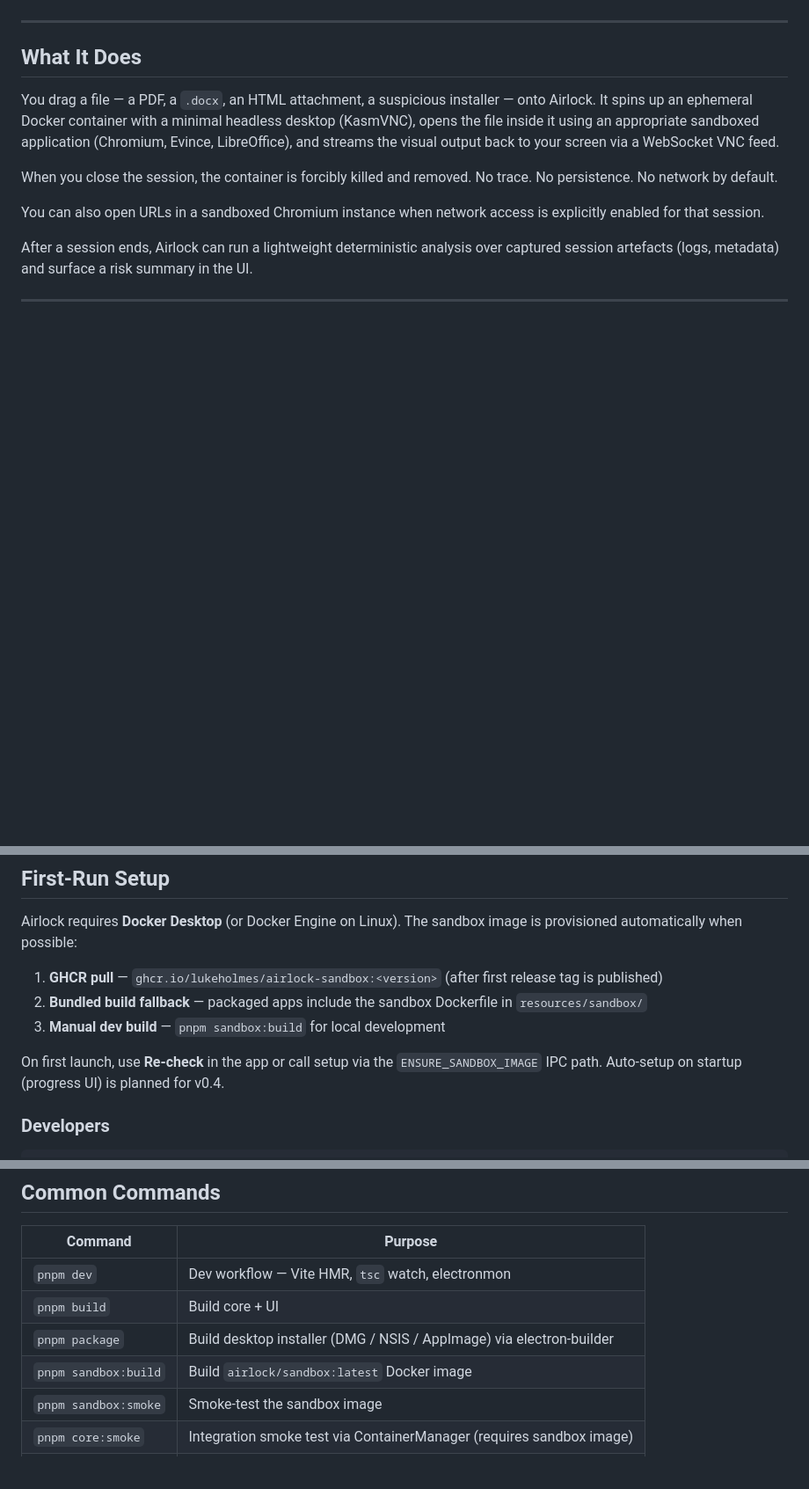
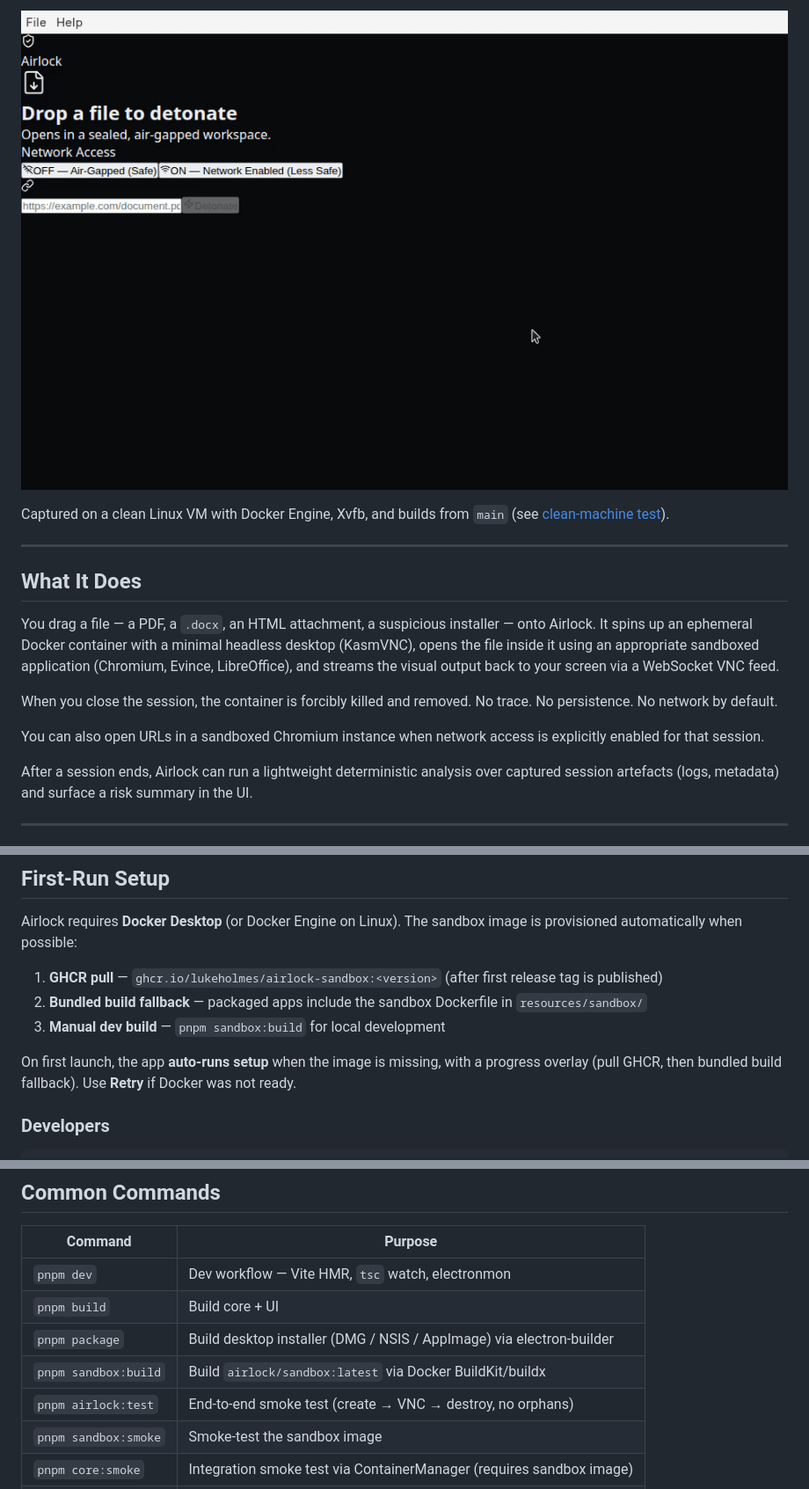
Before and after one commit to LukeHolmes/airlock, a Markdown page: README.md, 3 parts joined by grey strips. Shown at 88% size. GitHub-like rendering; pictures changed too: docs/assets/airlock-demo.gif (added); blank space fills up the shorter version.

```diff
--- a/README.md
+++ b/README.md
@@ -12,3 +26,6 @@ Airlock is a hard fork of the OpenClaw monorepo architecture, entirely gutted of
+![Airlock core flow](docs/assets/airlock-demo.gif)
+
+Captured on a clean Linux VM with Docker Engine, Xvfb, and builds from `main` (see [clean-machine test](docs/CLEAN_MACHINE_TEST.md)).
 
 ---
 
@@ -149,7 +166,7 @@ Airlock requires **Docker Desktop** (or Docker Engine on Linux). The sandbox ima
 2. **Bundled build fallback** — packaged apps include the sandbox Dockerfile in `resources/sandbox/`
 3. **Manual dev build** — `pnpm sandbox:build` for local development
 
-On first launch, use **Re-check** in the app or call setup via the `ENSURE_SANDBOX_IMAGE` IPC path. Auto-setup on startup (progress UI) is planned for v0.4.
+On first launch, the app **auto-runs setup** when the image is missing, with a progress overlay (pull GHCR, then bundled build fallback). Use **Retry** if Docker was not ready.
 
 ### Developers
 
@@ -169,7 +186,8 @@ pnpm dev              # HMR dev workflow
 | `pnpm dev` | Dev workflow — Vite HMR, `tsc` watch, electronmon |
 | `pnpm build` | Build core + UI |
 | `pnpm package` | Build desktop installer (DMG / NSIS / AppImage) via electron-builder |
-| `pnpm sandbox:build` | Build `airlock/sandbox:latest` Docker image |
+| `pnpm sandbox:build` | Build `airlock/sandbox:latest` via Docker BuildKit/buildx |
+| `pnpm airlock:test` | End-to-end smoke test (create → VNC → destroy, no orphans) |
 | `pnpm sandbox:smoke` | Smoke-test the sandbox image |
 | `pnpm core:smoke` | Integration smoke test via ContainerManager (requires sandbox image) |
 | `pnpm test` | Core unit tests (`validateDrop`, etc.) |
```
Also changed, not shown: other parts of README.md (+15 -1 lines), docs/CLEAN_MACHINE_TEST.md (added, +98 -0 lines), docs/assets/cleanup-idle.png (added), docs/assets/first-run-progress.png (added), docs/assets/main-session.png (added), docs/assets/session-export.png (added), 3 other files.
